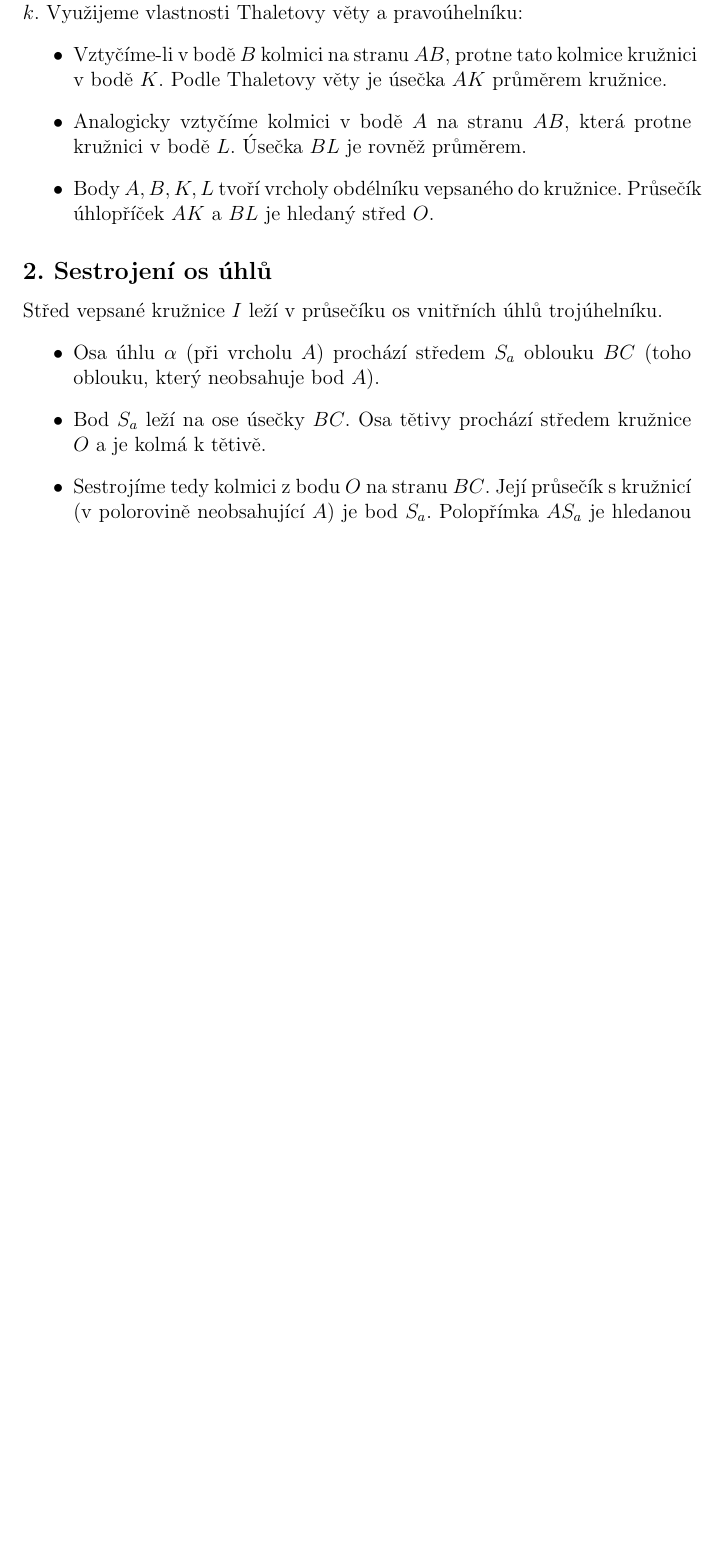
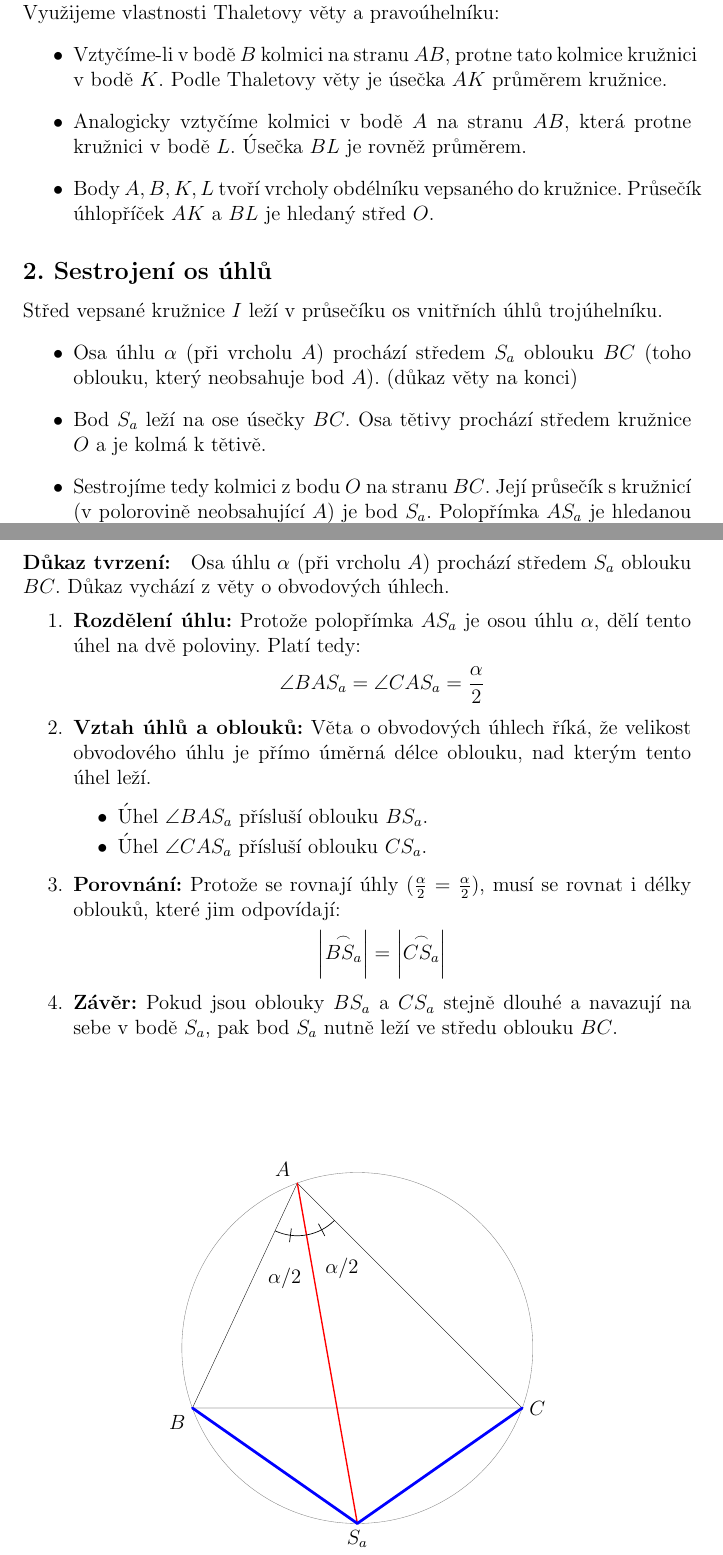
Before and after one commit to gyarab/2025_wt_dembinny, a LaTeX document (geometry/src/final/final.tex): part of page 1 of 2 before the commit and two parts of pages 1 and 3 of 3 after it, the two joined at a grey line, cut so that both start at the same text, the shorter picture padded with empty space. Compiled offline with pdfLaTeX.

Commit message:
Final version fixed and done (with git ingnore)

```diff
--- a/geometry/src/final/final.tex
+++ b/geometry/src/final/final.tex
@@ -3,6 +3,8 @@
 \usepackage[utf8]{inputenc}
 \usepackage[czech]{babel}
 \usepackage{amsmath, amssymb}
+\usepackage{yhmath}
+\usepackage{tikz}
 \usepackage{tkz-euclide}
 \usepackage{enumitem} % Pro lepší formátování seznamů
 
@@ -23,7 +25,7 @@ Abychom mohli pracovat s oblouky, potřebujeme nejprve najít střed kružnice $
 \subsection*{2. Sestrojení os úhlů}
 Střed vepsané kružnice $I$ leží v průsečíku os vnitřních úhlů trojúhelníku.
 \begin{itemize}
-    \item Osa úhlu $\alpha$ (při vrcholu $A$) prochází středem $S_a$ oblouku $BC$ (toho oblouku, který neobsahuje bod $A$).
+    \item Osa úhlu $\alpha$ (při vrcholu $A$) prochází středem $S_a$ oblouku $BC$ (toho oblouku, který neobsahuje bod $A$). (důkaz věty na konci)
     \item Bod $S_a$ leží na ose úsečky $BC$. Osa tětivy prochází středem kružnice $O$ a je kolmá k tětivě.
     \item Sestrojíme tedy kolmici z bodu $O$ na stranu $BC$. Její průsečík s kružnicí (v polorovině neobsahující $A$) je bod $S_a$. Polopřímka $AS_a$ je hledanou osou úhlu.
     \item Analogicky sestrojíme osu úhlu $\beta$ pomocí středu $S_b$ oblouku $AC$.
@@ -85,3 +122,69 @@ Střed vepsané kružnice $I$ leží v průsečíku os vnitřních úhlů trojú
+\paragraph{Důkaz tvrzení:}
+Osa úhlu $\alpha$ (při vrcholu $A$) prochází středem $S_a$ oblouku $BC$. Důkaz vychází z věty o obvodových úhlech.
+
+\begin{enumerate}
+    \item \textbf{Rozdělení úhlu:}
+    Protože polopřímka $A S_a$ je osou úhlu $\alpha$, dělí tento úhel na dvě poloviny. Platí tedy:
+    \[
+        \angle BAS_a = \angle CAS_a = \frac{\alpha}{2}
+    \]
+
+    \item \textbf{Vztah úhlů a oblouků:}
+    Věta o obvodových úhlech říká, že velikost obvodového úhlu je přímo úměrná délce oblouku, nad kterým tento úhel leží.
+    \begin{itemize}
+        \item Úhel $\angle BAS_a$ přísluší oblouku $B S_a$.
+        \item Úhel $\angle CAS_a$ přísluší oblouku $C S_a$.
+    \end{itemize}
+
+    \item \textbf{Porovnání:}
+    Protože se rovnají úhly ($\frac{\alpha}{2} = \frac{\alpha}{2}$), musí se rovnat i délky oblouků, které jim odpovídají:
+    \[
+        \left| \overset{\frown}{BS_a} \right| = \left| \overset{\frown}{CS_a} \right|
+    \]
+
+    \item \textbf{Závěr:}
+    Pokud jsou oblouky $B S_a$ a $C S_a$ stejně dlouhé a navazují na sebe v bodě $S_a$, pak bod $S_a$ nutně leží ve středu oblouku $BC$.
+\end{enumerate}
+
+\vspace{2cm}
+
+\begin{center}
+    \begin{tikzpicture}[scale=1.8]
+        \tkzDefPoint(0,0){O}
+  \tkzDefPoint(2,0){X}
+  \tkzDrawCircle(O,X)
+
+  % Body
+  \tkzDefPoint(110:2){A}
+  \tkzDefPoint(200:2){B}
+  \tkzDefPoint(340:2){C}
+
+  % Osa úhlu
+  \tkzDefLine[bisector](B,A,C) \tkzGetPoint{bisector_dir}
+  \tkzInterLC(A,bisector_dir)(O,X) \tkzGetPoints{junk}{Sa}
+
+  % Vykreslení
+  \tkzDrawPolygon(A,B,C)
+  \tkzDrawSegment[color=red, thick](A,Sa)
+  \tkzDrawSegments[dashed](B,Sa C,Sa)
+
+  % Značky úhlů
+  \tkzMarkAngle[size=0.6, mark=|](B,A,Sa)
+  \tkzMarkAngle[size=0.6, mark=|](Sa,A,C)
+
+  % Popisky
+  \tkzLabelPoints[above left](A)
+  \tkzLabelPoints[below left](B)
+  \tkzLabelPoints[right](C)
+  \tkzLabelPoint[below](Sa){$S_a$}
+
+  % Textové vysvětlení do obrázku
+  \tkzLabelAngle[pos=1.1](B,A,Sa){$\alpha/2$}
+  \tkzLabelAngle[pos=1.1](Sa,A,C){$\alpha/2$}
+
+  % Zvýraznění oblouků (jen schematicky barvou tětiv)
+  \tkzDrawSegment[color=blue, ultra thick](B,Sa)
+  \tkzDrawSegment[color=blue, ultra thick](C,Sa)
 \end{tikzpicture}
 \end{center}
 
```
Also changed, not shown: geometry/src/final/final.pdf (added), geometry/src/final/final.tex (91 more changed lines), 1 other file.
